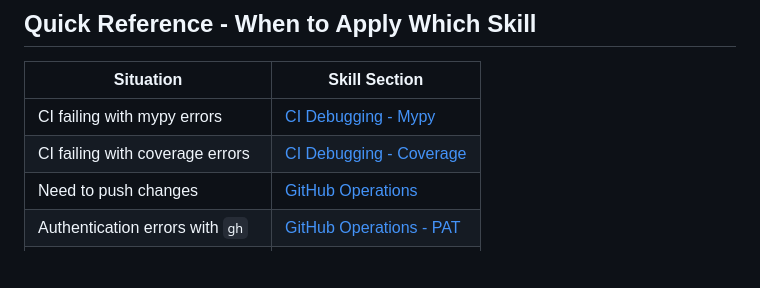
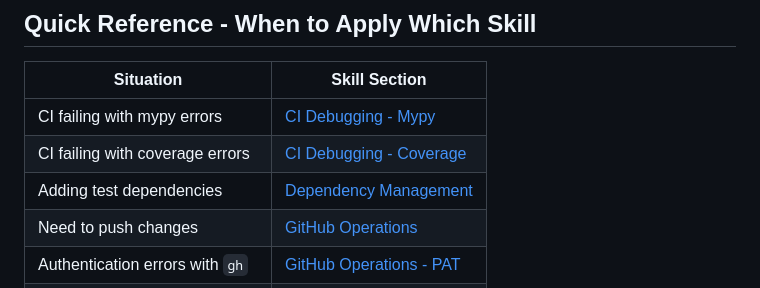
Before and after one commit to stranske/Travel-Plan-Permission, a Markdown page: .github/copilot-instructions.md, the part around the change. GitHub-like rendering; blank space fills up the shorter version.

Commit message:
Update .github/copilot-instructions.md
Co-authored-by: Copilot <175728472+Copilot@users.noreply.github.com>

```diff
--- a/.github/copilot-instructions.md
+++ b/.github/copilot-instructions.md
@@ -8,6 +8,7 @@
 |-----------|---------------|
 | CI failing with mypy errors | [CI Debugging - Mypy](#mypy-type-errors) |
 | CI failing with coverage errors | [CI Debugging - Coverage](#coverage-threshold-failures) |
+| Adding test dependencies | [Dependency Management](#test-dependencies) |
 | Need to push changes | [GitHub Operations](#standard-pr-workflow) |
 | Authentication errors with `gh` | [GitHub Operations - PAT](#authentication--pat-usage) |
 | Making same mistake 3+ times | [Meta - Create a Skill](#recognize-when-to-create-a-new-skill) |
```
